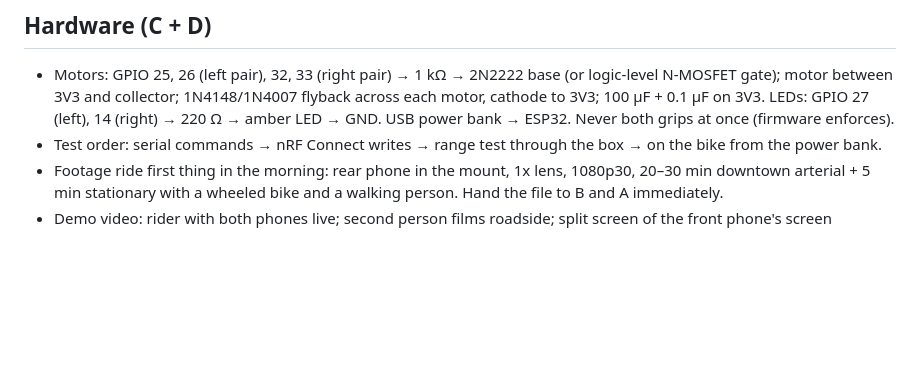
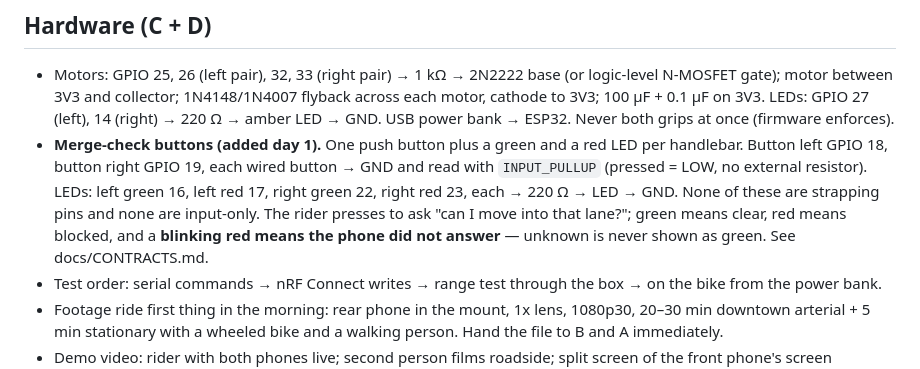
Before and after one commit to mdadfarr/4sight, a Markdown page: docs/PLAN.md, the part around the change. GitHub-like rendering; blank space fills up the shorter version.

Commit message:
PLAN: merge-check button wiring for the hardware build

```diff
--- a/docs/PLAN.md
+++ b/docs/PLAN.md
@@ -79,6 +79,12 @@ Single-phone mode = rear role with no front phone found: grips + LEDs only. Audi
 ## Hardware (C + D)
 
 - Motors: GPIO 25, 26 (left pair), 32, 33 (right pair) → 1 kΩ → 2N2222 base (or logic-level N-MOSFET gate); motor between 3V3 and collector; 1N4148/1N4007 flyback across each motor, cathode to 3V3; 100 µF + 0.1 µF on 3V3. LEDs: GPIO 27 (left), 14 (right) → 220 Ω → amber LED → GND. USB power bank → ESP32. Never both grips at once (firmware enforces).
+- **Merge-check buttons (added day 1).** One push button plus a green and a red LED per handlebar.
+  Button left GPIO 18, button right GPIO 19, each wired button → GND and read with `INPUT_PULLUP`
+  (pressed = LOW, no external resistor). LEDs: left green 16, left red 17, right green 22, right red 23,
+  each → 220 Ω → LED → GND. None of these are strapping pins and none are input-only.
+  The rider presses to ask "can I move into that lane?"; green means clear, red means blocked, and a
+  **blinking red means the phone did not answer** — unknown is never shown as green. See docs/CONTRACTS.md.
 - Test order: serial commands → nRF Connect writes → range test through the box → on the bike from the power bank.
 - Footage ride first thing in the morning: rear phone in the mount, 1x lens, 1080p30, 20–30 min downtown arterial + 5 min stationary with a wheeled bike and a walking person. Hand the file to B and A immediately.
 - Demo video: rider with both phones live; second person films roadside; split screen of the front phone's screen recording and the outside shot; close-up of grip + LED; under 2 min.
```
